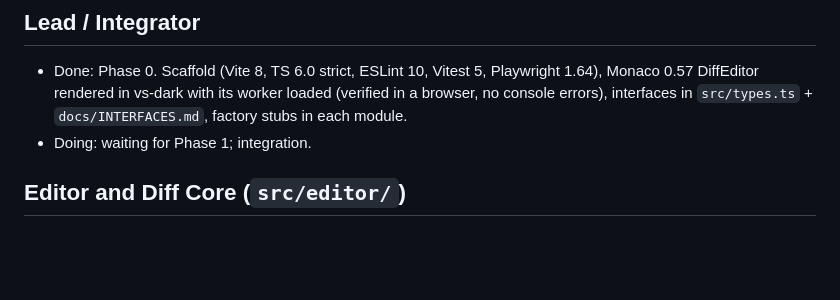
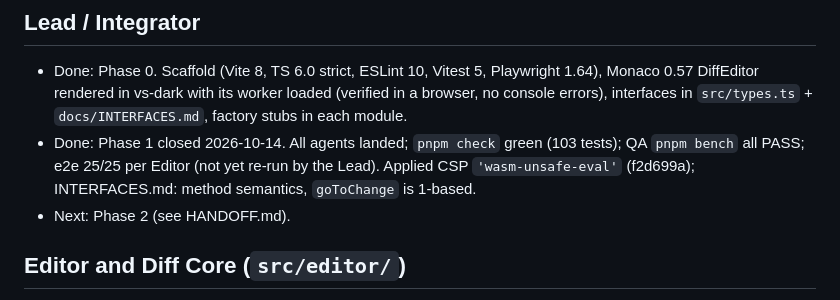
Before and after one commit to ParkerTonra/sidediff, a Markdown page: docs/STATUS.md, the part around the change. GitHub-like rendering; blank space fills up the shorter version.

Commit message:
docs: phase 1 handoff, lead status, 1-based goToChange
Co-Authored-By: Claude Opus 5.5 <noreply@anthropic.com>

```diff
--- a/docs/STATUS.md
+++ b/docs/STATUS.md
@@ -4,7 +4,8 @@ Each agent keeps its own section current: **Doing**, **Done** (with what was mea
 
 ## Lead / Integrator
 - Done: Phase 0. Scaffold (Vite 8, TS 6.0 strict, ESLint 10, Vitest 5, Playwright 1.64), Monaco 0.57 DiffEditor rendered in vs-dark with its worker loaded (verified in a browser, no console errors), interfaces in `src/types.ts` + `docs/INTERFACES.md`, factory stubs in each module.
-- Doing: waiting for Phase 1; integration.
+- Done: Phase 1 closed 2026-10-14. All agents landed; `pnpm check` green (103 tests); QA `pnpm bench` all PASS; e2e 25/25 per Editor (not yet re-run by the Lead). Applied CSP `'wasm-unsafe-eval'` (f2d699a); INTERFACES.md: method semantics, `goToChange` is 1-based.
+- Next: Phase 2 (see HANDOFF.md).
 
 ## Editor and Diff Core (`src/editor/`)
 - **Done**: `createDiffEngine()` per INTERFACES.md: all 7 events, all `sidediff:*` marks, options, navigation (wraps, works with diff only), stats with the counting rule, degraded mode, paste fast path, theme, find, layout, dispose. Decisions D6 to D9 in DECISIONS.md (diff provider override, ignore-all-ws shadow models, 10 s / 30 s diff budget, features/patches). `goToChange(i)` is **1-based** like `ChangePosition.index` (Lead: please add to INTERFACES.md). `getPosition()` is `{0, 0}` before the first diff.
```
Also changed, not shown: HANDOFF.md (added, +59 -0 lines), docs/INTERFACES.md (+1 -1 lines).
